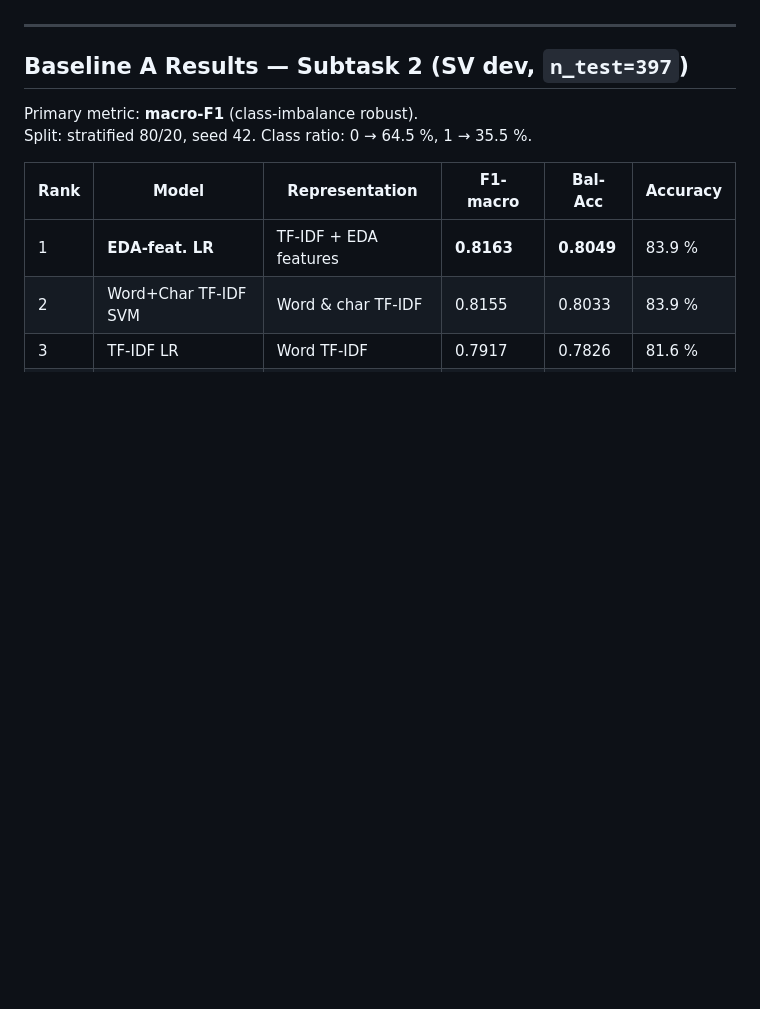
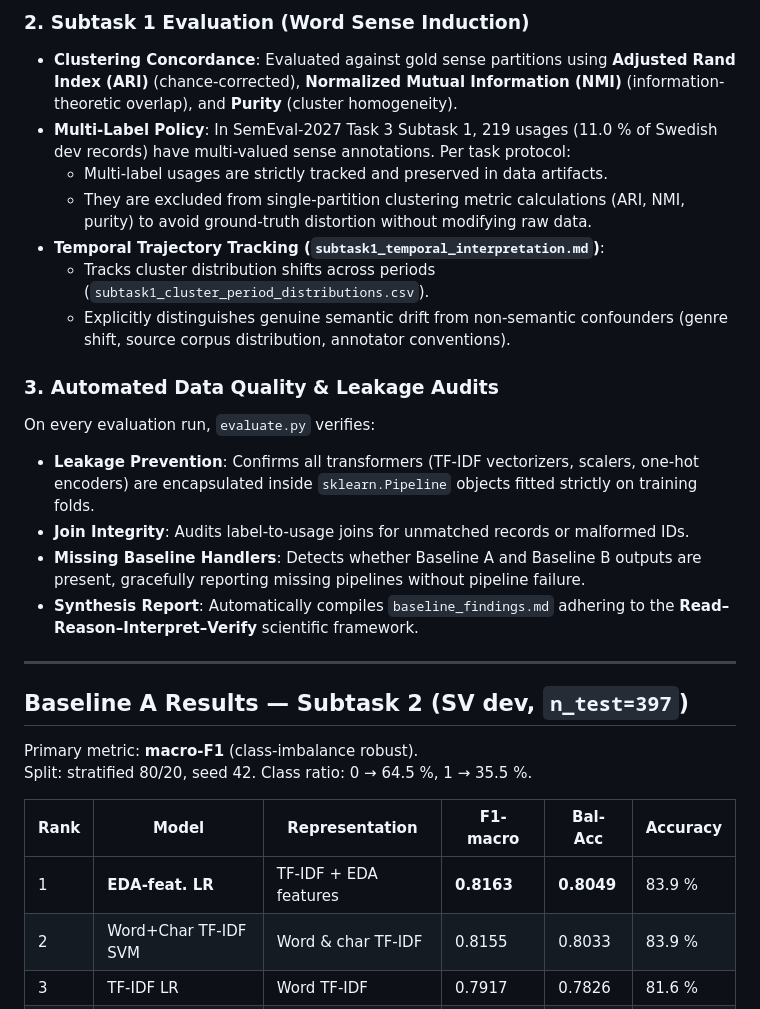
Before and after one commit to SharjeelFarooq2024/SemanticChange, a Markdown page: README.md, the part around one of its changes. Rendered like a GitHub page; blank space fills up the shorter version.

```diff
--- a/README.md
+++ b/README.md
@@ -137,3 +159,18 @@ Expected: **13 passed** in ~6 s.
+### 2. Subtask 1 Evaluation (Word Sense Induction)
+- **Clustering Concordance**: Evaluated against gold sense partitions using **Adjusted Rand Index (ARI)** (chance-corrected), **Normalized Mutual Information (NMI)** (information-theoretic overlap), and **Purity** (cluster homogeneity).
+- **Multi-Label Policy**: In SemEval-2027 Task 3 Subtask 1, 219 usages (11.0 % of Swedish dev records) have multi-valued sense annotations. Per task protocol:
+  - Multi-label usages are strictly tracked and preserved in data artifacts.
+  - They are excluded from single-partition clustering metric calculations (ARI, NMI, purity) to avoid ground-truth distortion without modifying raw data.
+- **Temporal Trajectory Tracking (`subtask1_temporal_interpretation.md`)**:
+  - Tracks cluster distribution shifts across periods (`subtask1_cluster_period_distributions.csv`).
+  - Explicitly distinguishes genuine semantic drift from non-semantic confounders (genre shift, source corpus distribution, annotator conventions).
+
+### 3. Automated Data Quality & Leakage Audits
+On every evaluation run, `evaluate.py` verifies:
+- **Leakage Prevention**: Confirms all transformers (TF-IDF vectorizers, scalers, one-hot encoders) are encapsulated inside `sklearn.Pipeline` objects fitted strictly on training folds.
+- **Join Integrity**: Audits label-to-usage joins for unmatched records or malformed IDs.
+- **Missing Baseline Handlers**: Detects whether Baseline A and Baseline B outputs are present, gracefully reporting missing pipelines without pipeline failure.
+- **Synthesis Report**: Automatically compiles `baseline_findings.md` adhering to the **Read–Reason–Interpret–Verify** scientific framework.
 
 ---
 
```
Also changed, not shown: other parts of README.md (+27 -5 lines).
